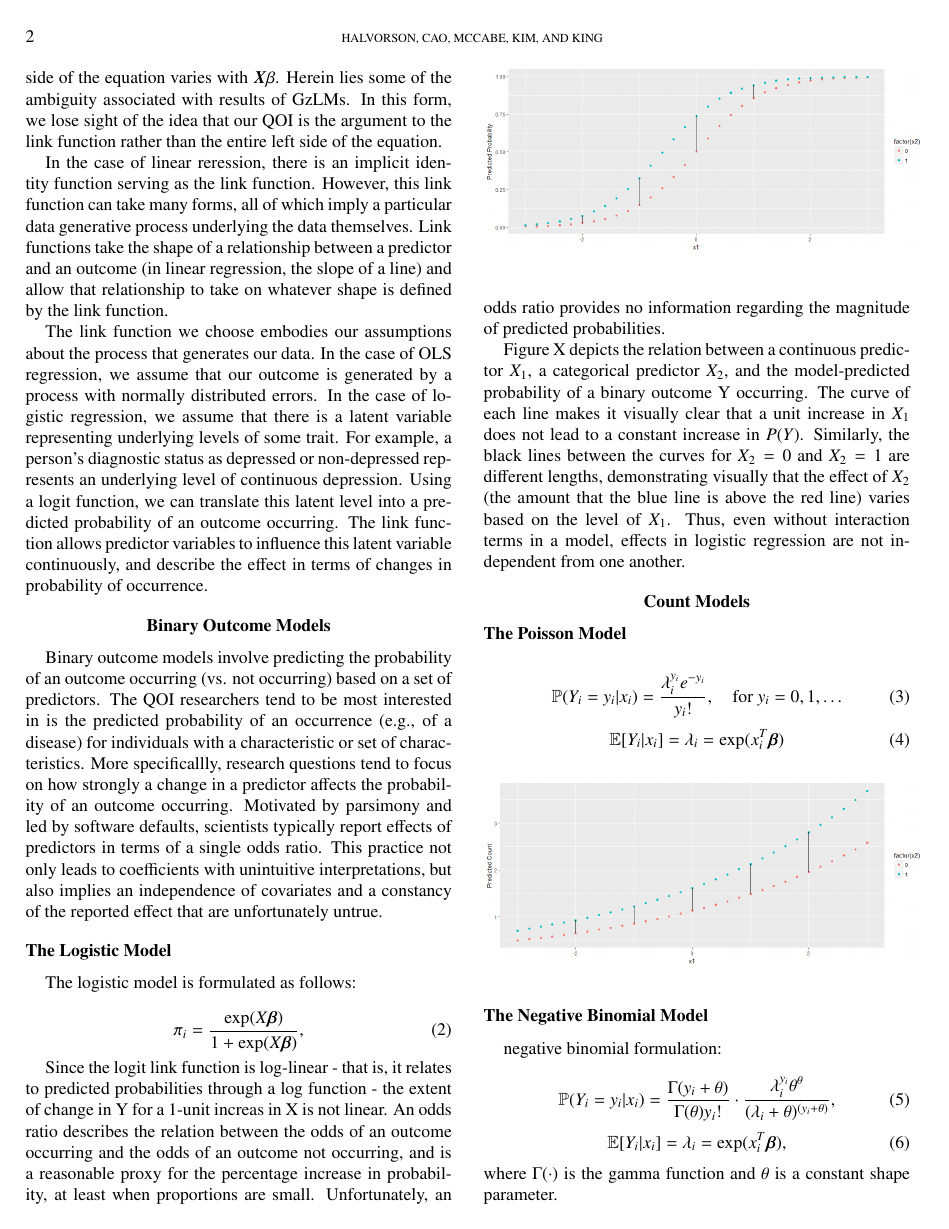
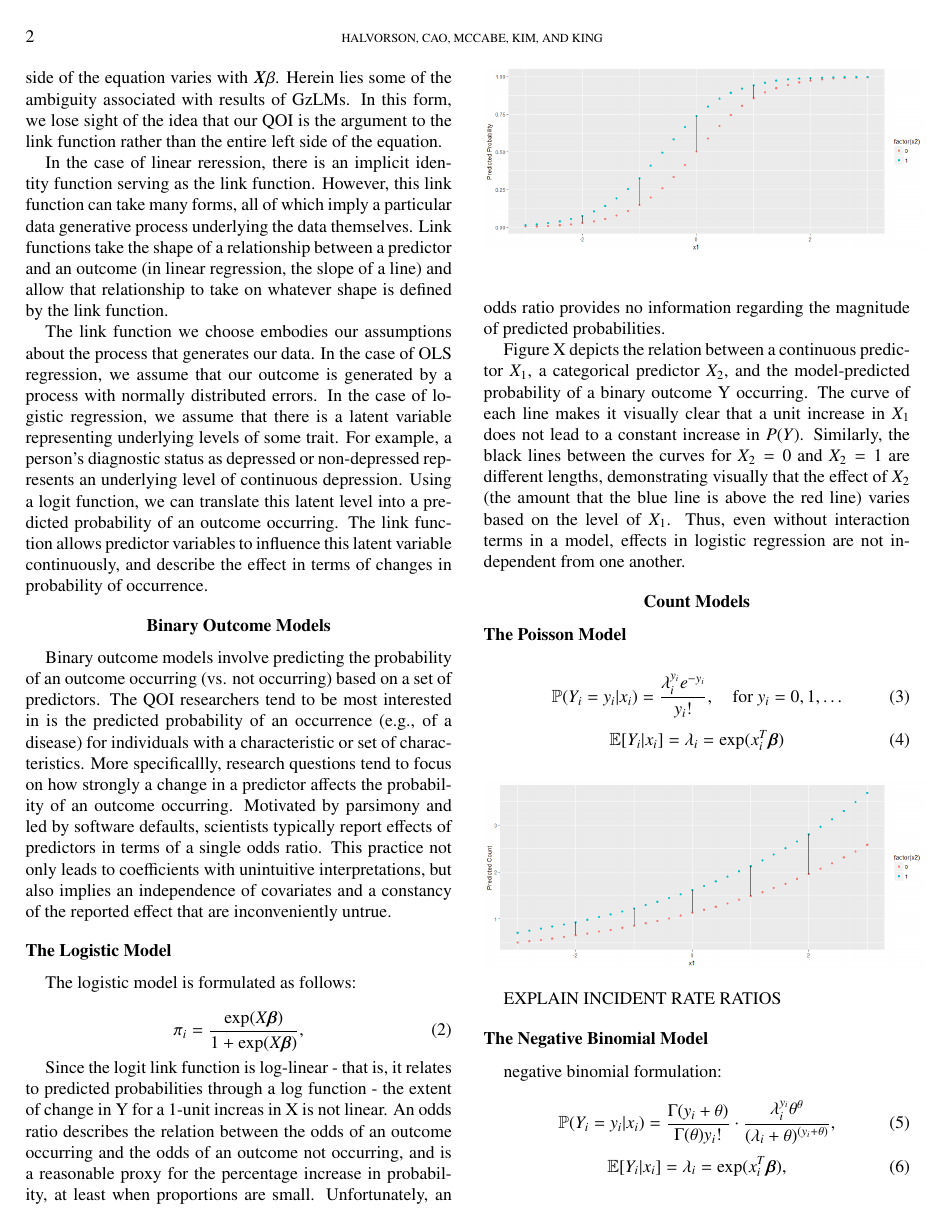
Before and after one commit to mhalvo/glm_main, a LaTeX paper (glm_me_manuscript.tex): page 2 of 4. Compiled offline with pdfLaTeX.

Commit message:
minutes and writing update

```diff
--- a/glm_me_manuscript.tex
+++ b/glm_me_manuscript.tex
@@ -79,7 +79,7 @@ Binary outcome models involve predicting the probability of an outcome occurring
 The QOI researchers tend to be most interested in is the predicted probability of an occurrence (e.g., of a disease) for individuals with a characteristic or set of characteristics.
 More specificallly, research questions tend to focus on how strongly a change in a predictor affects the probability of an outcome occurring.
 Motivated by parsimony and led by software defaults, scientists typically report effects of predictors in terms of a single odds ratio.
-This practice not only leads to coefficients with unintuitive interpretations, but also implies an independence of covariates and a constancy of the reported effect that are unfortunately untrue.
+This practice not only leads to coefficients with unintuitive interpretations, but also implies an independence of covariates and a constancy of the reported effect that are inconveniently untrue.
 
 \subsection{The Logistic Model}
 
@@ -116,6 +116,7 @@ Thus, even without interaction terms in a model, effects in logistic regression
 \begin{figure}[h]
 \includegraphics[width=0.5\textwidth]{PoissonFirstDiff.png}
 \end{figure}
+EXPLAIN INCIDENT RATE RATIOS
 
 \subsection{The Negative Binomial Model}
 
```
Also changed, not shown: 4 other files.
